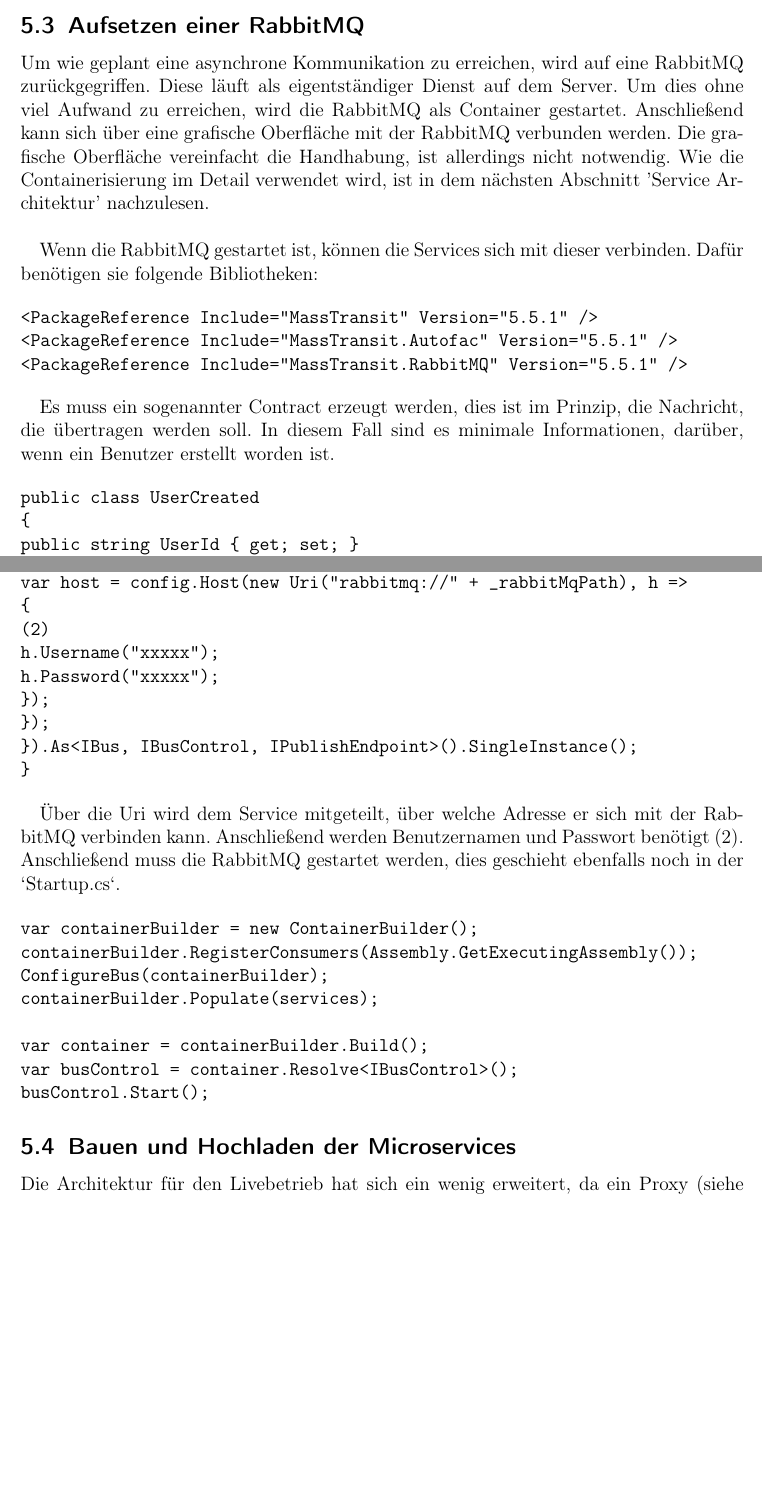
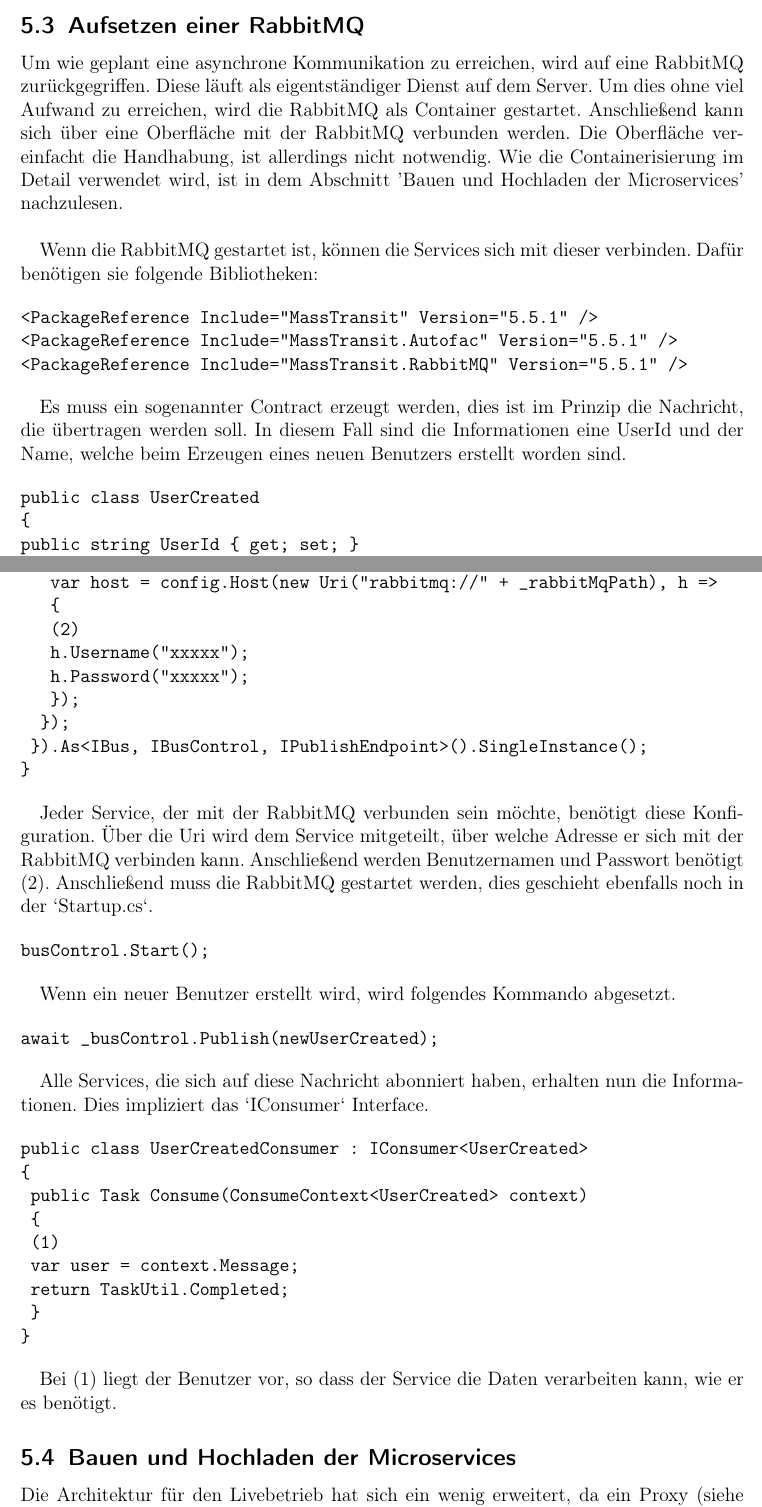
Before and after one commit to kuzdu/collegeDataScience, a LaTeX document (Microservice Arbeit/microservices.tex, which reads Microservice Arbeit/implementierung.tex): two parts of pages 43 and 44 of 51, joined at a grey line, cut so that both start at the same text, the shorter picture padded with empty space. Compiled offline with pdfLaTeX.

Commit message:
finish complete texts

```diff
--- a/Microservice Arbeit/implementierung.tex
+++ b/Microservice Arbeit/implementierung.tex
@@ -285,7 +285,7 @@
 
 \subsection{Aufsetzen einer RabbitMQ}
 
-Um wie geplant eine asynchrone Kommunikation zu erreichen, wird auf eine RabbitMQ zurückgegriffen. Diese läuft als eigentständiger Dienst auf dem Server. Um dies ohne viel Aufwand zu erreichen, wird die RabbitMQ als Container gestartet. Anschließend kann sich über eine grafische Oberfläche mit der RabbitMQ verbunden werden. Die grafische Oberfläche vereinfacht die Handhabung, ist allerdings nicht notwendig. Wie die Containerisierung im Detail verwendet wird, ist in dem nächsten Abschnitt 'Service Architektur' nachzulesen.\\
+Um wie geplant eine asynchrone Kommunikation zu erreichen, wird auf eine RabbitMQ zurückgegriffen. Diese läuft als eigentständiger Dienst auf dem Server. Um dies ohne viel Aufwand zu erreichen, wird die RabbitMQ als Container gestartet. Anschließend kann sich über eine Oberfläche mit der RabbitMQ verbunden werden. Die Oberfläche vereinfacht die Handhabung, ist allerdings nicht notwendig. Wie die Containerisierung im Detail verwendet wird, ist in dem Abschnitt 'Bauen und Hochladen der Microservices' nachzulesen.\\
 
 Wenn die RabbitMQ gestartet ist, können die Services sich mit dieser verbinden. Dafür benötigen sie folgende Bibliotheken:
 
@@ -295,7 +295,7 @@
 <PackageReference Include="MassTransit.RabbitMQ" Version="5.5.1" />
 \end{verbatim}
 
-Es muss ein sogenannter Contract erzeugt werden, dies ist im Prinzip, die Nachricht, die übertragen werden soll. In diesem Fall sind es minimale Informationen, darüber, wenn ein Benutzer erstellt worden ist.
+Es muss ein sogenannter Contract erzeugt werden, dies ist im Prinzip die Nachricht, die übertragen werden soll. In diesem Fall sind die Informationen eine UserId und der Name, welche beim Erzeugen eines neuen Benutzers erstellt worden sind.
 
 \begin{verbatim}
 public class UserCreated
@@ -326,23 +326,33 @@
 }
 \end{verbatim}
 
-Über die Uri wird dem Service mitgeteilt, über welche Adresse er sich mit der RabbitMQ verbinden kann. Anschließend werden Benutzernamen und Passwort benötigt (2). Anschließend muss die RabbitMQ gestartet werden, dies geschieht ebenfalls noch in der `Startup.cs`.
+Jeder Service, der mit der RabbitMQ verbunden sein möchte, benötigt diese Konfiguration. Über die Uri wird dem Service mitgeteilt, über welche Adresse er sich mit der RabbitMQ verbinden kann. Anschließend werden Benutzernamen und Passwort benötigt (2). Anschließend muss die RabbitMQ gestartet werden, dies geschieht ebenfalls noch in der `Startup.cs`.
 
 \begin{verbatim}
-var containerBuilder = new ContainerBuilder();
-containerBuilder.RegisterConsumers(Assembly.GetExecutingAssembly());
-ConfigureBus(containerBuilder);
-containerBuilder.Populate(services);
-
-var container = containerBuilder.Build();
-var busControl = container.Resolve<IBusControl>();
 busControl.Start();
 \end{verbatim}
 
-%TODO schreiben was passiert
+Wenn ein neuer Benutzer erstellt wird, wird folgendes Kommando abgesetzt.
 
-%Anschließend das Publishen
-%Dann das konsumieren
+\begin{verbatim}
+await _busControl.Publish(newUserCreated);
+\end{verbatim}
+
+Alle Services, die sich auf diese Nachricht abonniert haben, erhalten nun die Informationen. Dies impliziert das `IConsumer` Interface.
+
+\begin{verbatim}
+public class UserCreatedConsumer : IConsumer<UserCreated>
+{
+ public Task Consume(ConsumeContext<UserCreated> context)
+ {
+ (1)
+ var user = context.Message;
+ return TaskUtil.Completed;
+ }
+}
+\end{verbatim}
+
+Bei (1) liegt der Benutzer vor, so dass der Service die Daten verarbeiten kann, wie er es benötigt.
 
 \subsection{Bauen und Hochladen der Microservices}
 
```
Lines whose indentation alone changed are shown as unchanged.
